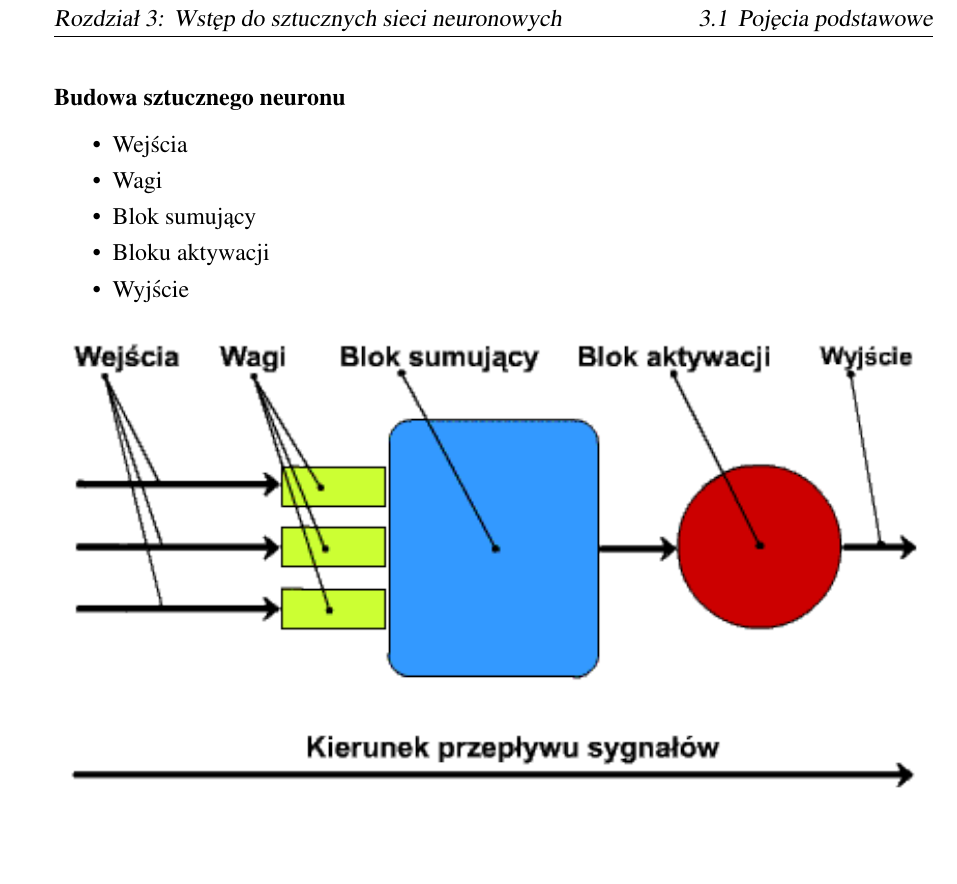
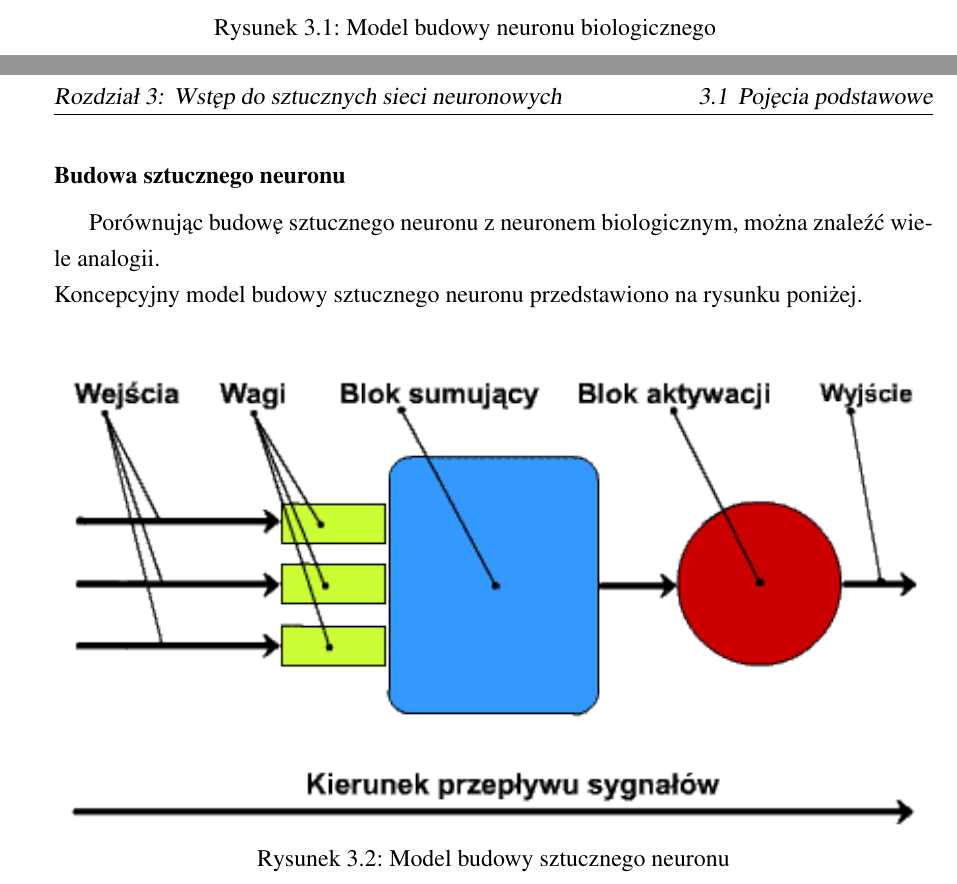
Before and after one commit to galgreg/BachelorOfScienceThesis, a LaTeX thesis (latex_doc/thesis.tex, which reads latex_doc/Rozdzialy/wstep_do_sieci_neuronowych.tex): part of page 9 of 17 before the commit and two parts of pages 8 and 9 of 17 after it, the two joined at a grey line, cut at the place of the change, the shorter picture padded with empty space. Compiled offline with pdfLaTeX.

Commit message:
Poprawa opisu budowy neuronów

```diff
--- a/latex_doc/Rozdzialy/wstep_do_sieci_neuronowych.tex
+++ b/latex_doc/Rozdzialy/wstep_do_sieci_neuronowych.tex
@@ -43,24 +42,21 @@ Najważniejsze jego elementy to:
 
 \begin{figure}[h]
 \begin{center}
-\includegraphics[width=11cm]{resources/figures/natural_neuron.png}
+\includegraphics[width=10cm]{resources/figures/natural_neuron.png}
+\caption{Model budowy neuronu biologicznego}
 \end{center}
 \end{figure}
 
 \newpage
 \subsubsection{Budowa sztucznego neuronu}
+Porównując budowę sztucznego neuronu z neuronem biologicznym, można znaleźć wiele analogii. \\
+Koncepcyjny model budowy sztucznego neuronu przedstawiono na rysunku poniżej.
 
-\begin{itemize*}
-\item Wejścia
-\item Wagi
-\item Blok sumujący
-\item Bloku aktywacji
-\item Wyjście
-\end{itemize*}
-
+\vspace{1cm}
 \begin{figure}[h]
 \begin{center}
 \includegraphics[width=15cm]{resources/figures/artificial_neuron.png}
+\caption{Model budowy sztucznego neuronu}
 \end{center}
 \end{figure}
 \newpage
```
Also changed, not shown: latex_doc/Rozdzialy/wstep_do_sieci_neuronowych.tex (1 more changed lines).
